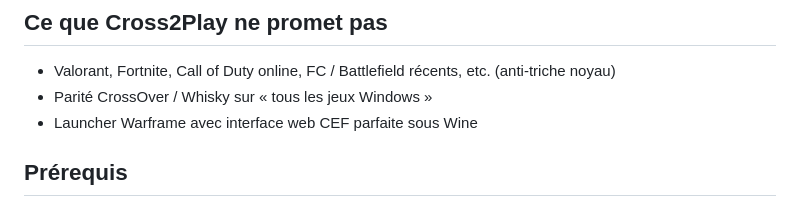
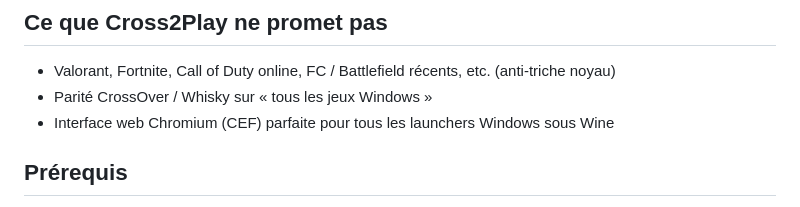
Before and after one commit to NadayLabs/Cross2play, a Markdown page: README.md, the part around the change. Rendered like a GitHub page.

Commit message:
docs: retirer référence Warframe/CEF du README public

```diff
--- a/README.md
+++ b/README.md
@@ -20,7 +20,7 @@ Gestionnaire de bottles Wine pour **macOS Apple Silicon** (14+), orienté **Stea
 
 - Valorant, Fortnite, Call of Duty online, FC / Battlefield récents, etc. (anti-triche noyau)
 - Parité CrossOver / Whisky sur « tous les jeux Windows »
-- Launcher Warframe avec interface web CEF parfaite sous Wine
+- Interface web Chromium (CEF) parfaite pour tous les launchers Windows sous Wine
 
 ## Prérequis
 
```
